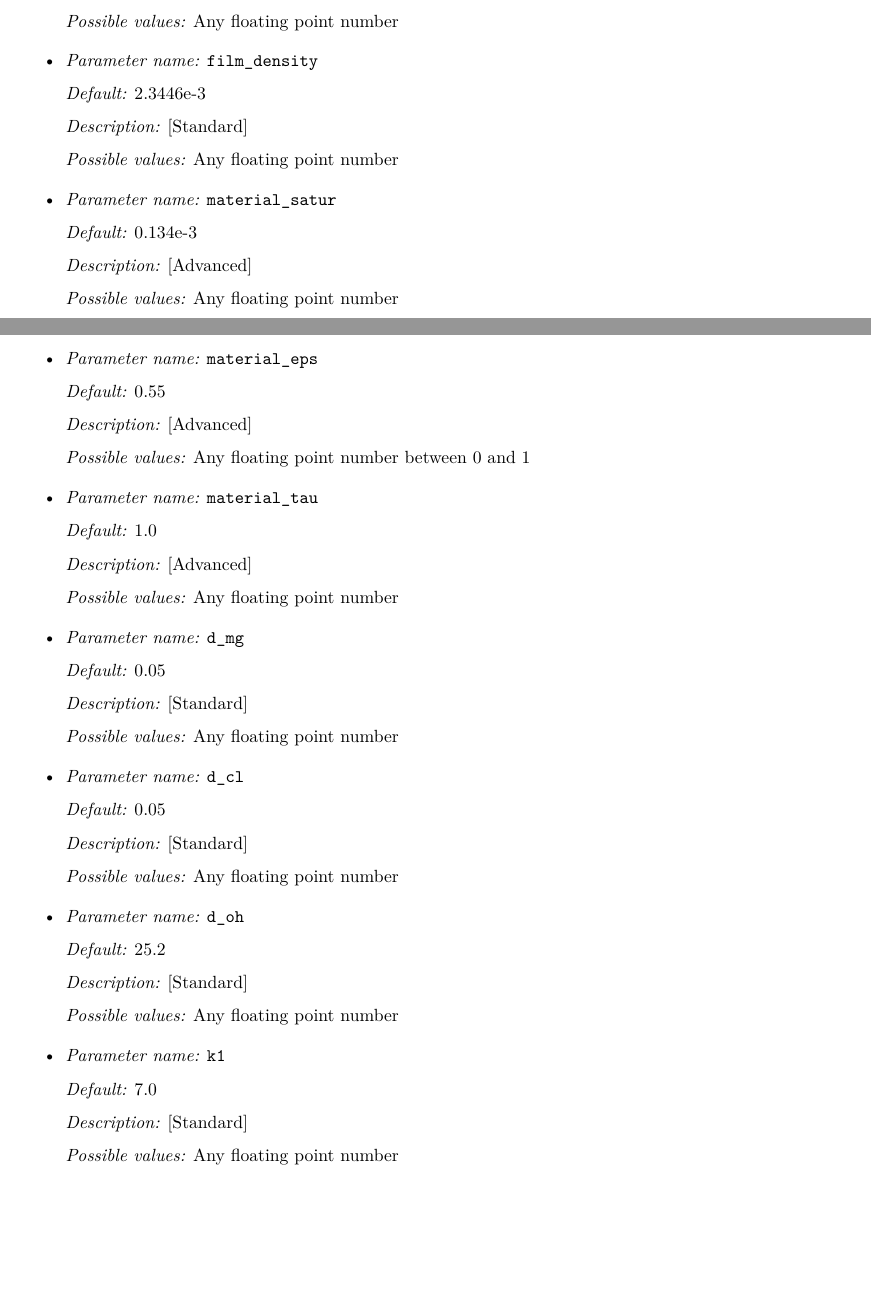
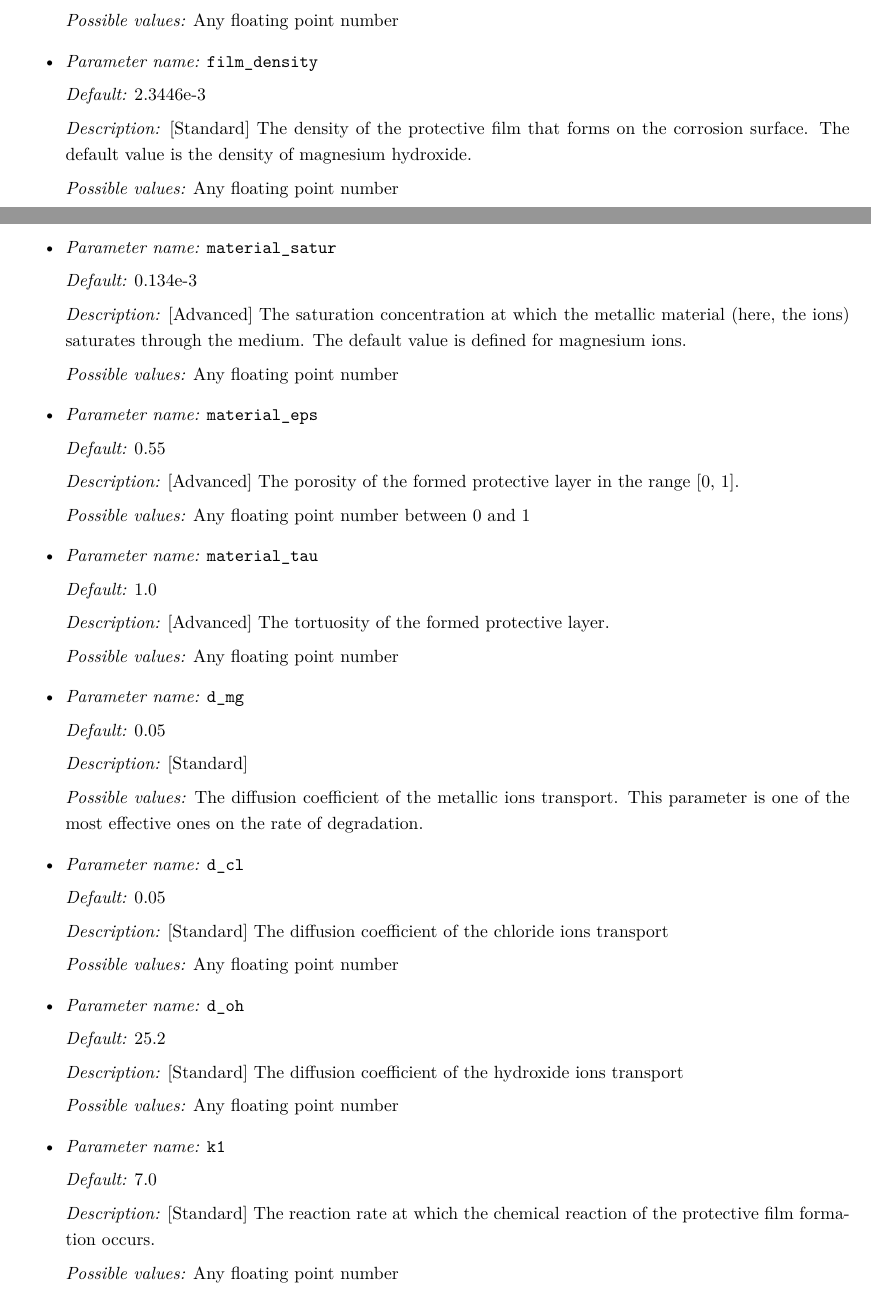
Before and after one commit to mbarzegary/BioDeg-doc, a LaTeX document (manual/manual.tex, which reads manual/parameters.tex): two parts of pages 11 and 12 of 18, joined at a grey line, cut so that both start at the same text, the shorter picture padded with empty space. Compiled offline with pdfLaTeX.

Commit message:
add description for material parameters

```diff
--- a/manual/parameters.tex
+++ b/manual/parameters.tex
@@ -243,7 +243,7 @@
 
 {\it Default:} 1.735e-3
 
-{\it Description:} [Standard]
+{\it Description:} [Standard] The density of the metallic material. The default value is the density of magnesium.
 
 {\it Possible values:} Any floating point number
 
@@ -257,7 +257,7 @@
 
 {\it Default:} 2.3446e-3
 
-{\it Description:} [Standard]
+{\it Description:} [Standard] The density of the protective film that forms on the corrosion surface. The default value is the density of magnesium hydroxide.
 
 {\it Possible values:} Any floating point number
 
@@ -271,7 +271,7 @@
 
 {\it Default:} 0.134e-3
 
-{\it Description:} [Advanced]
+{\it Description:} [Advanced] The saturation concentration at which the metallic material (here, the ions) saturates through the medium. The default value is defined for magnesium ions.
 
 {\it Possible values:} Any floating point number
 
@@ -285,7 +285,7 @@
 
 {\it Default:} 0.55
 
-{\it Description:} [Advanced]
+{\it Description:} [Advanced] The porosity of the formed protective layer in the range [0, 1].
 
 {\it Possible values:} Any floating point number between 0 and 1
 
@@ -299,7 +299,7 @@
 
 {\it Default:} 1.0
 
-{\it Description:} [Advanced]
+{\it Description:} [Advanced] The tortuosity of the formed protective layer.
 
 {\it Possible values:} Any floating point number
 
@@ -315,7 +315,7 @@
 
 {\it Description:} [Standard]
 
-{\it Possible values:} Any floating point number
+{\it Possible values:} The diffusion coefficient of the metallic ions transport. This parameter is one of the most effective ones on the rate of degradation.
 
 
 \item {\it Parameter name:} {\tt d\_cl}
@@ -327,7 +327,7 @@
 
 {\it Default:} 0.05
 
-{\it Description:} [Standard]
+{\it Description:} [Standard] The diffusion coefficient of the chloride ions transport
 
 {\it Possible values:} Any floating point number
 
@@ -341,7 +341,7 @@
 
 {\it Default:} 25.2
 
-{\it Description:} [Standard]
+{\it Description:} [Standard] The diffusion coefficient of the hydroxide ions transport
 
 {\it Possible values:} Any floating point number
 
@@ -355,7 +355,7 @@
 
 {\it Default:} 7.0
 
-{\it Description:} [Standard]
+{\it Description:} [Standard] The reaction rate at which the chemical reaction of the protective film formation occurs.
 
 {\it Possible values:} Any floating point number
 
@@ -397,7 +397,7 @@
 
 {\it Default:} 0.1
 
-{\it Description:} [Advanced]
+{\it Description:} [Advanced] The X component of the fluid velocity defined on inlet (see {\tt label\_inlet}) as the boundary condition for the fluid flow.
 
 {\it Possible values:} Any floating point number
 
```
Also changed, not shown: manual/manual.pdf, manual/parameters.tex (12 more changed lines).
